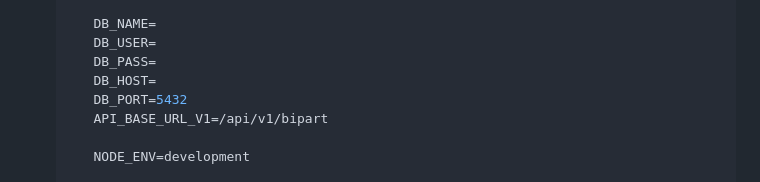
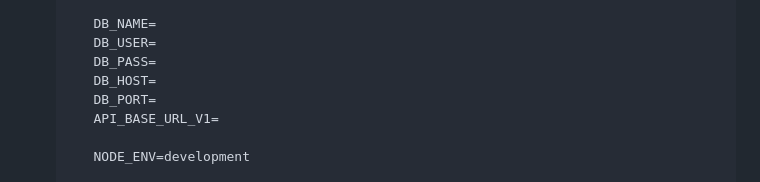
Before and after one commit to javier-retondo/estudio-bipart, a Markdown page: readme.md, the part around the change. Drawn GitHub-style.

Commit message:
(delete): delete mock data from readme

```diff
--- a/readme.md
+++ b/readme.md
@@ -45,8 +45,8 @@ Ensure the following tools are installed:
       DB_USER=
       DB_PASS=
       DB_HOST=
-      DB_PORT=5432
-      API_BASE_URL_V1=/api/v1/bipart
+      DB_PORT=
+      API_BASE_URL_V1=
 
       NODE_ENV=development
 
```
